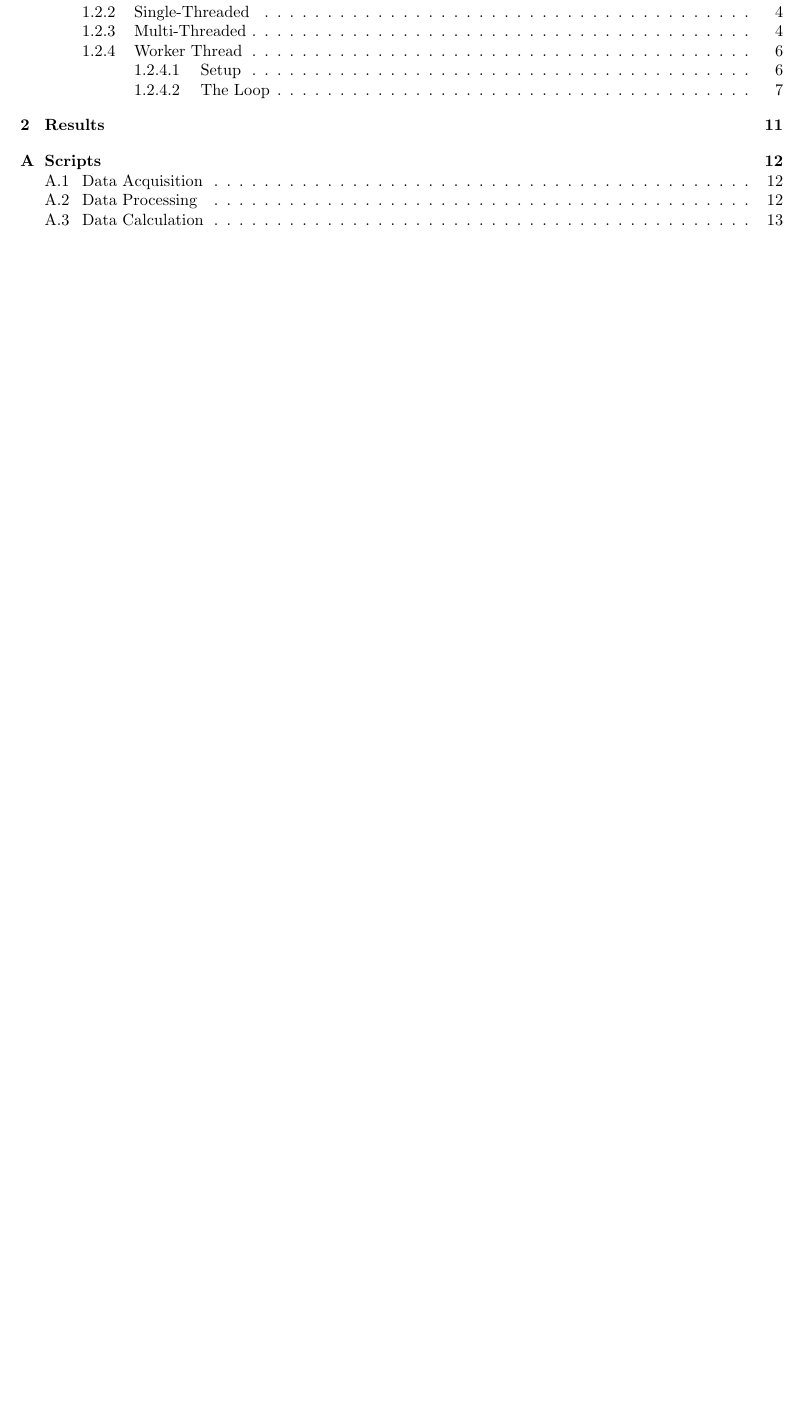
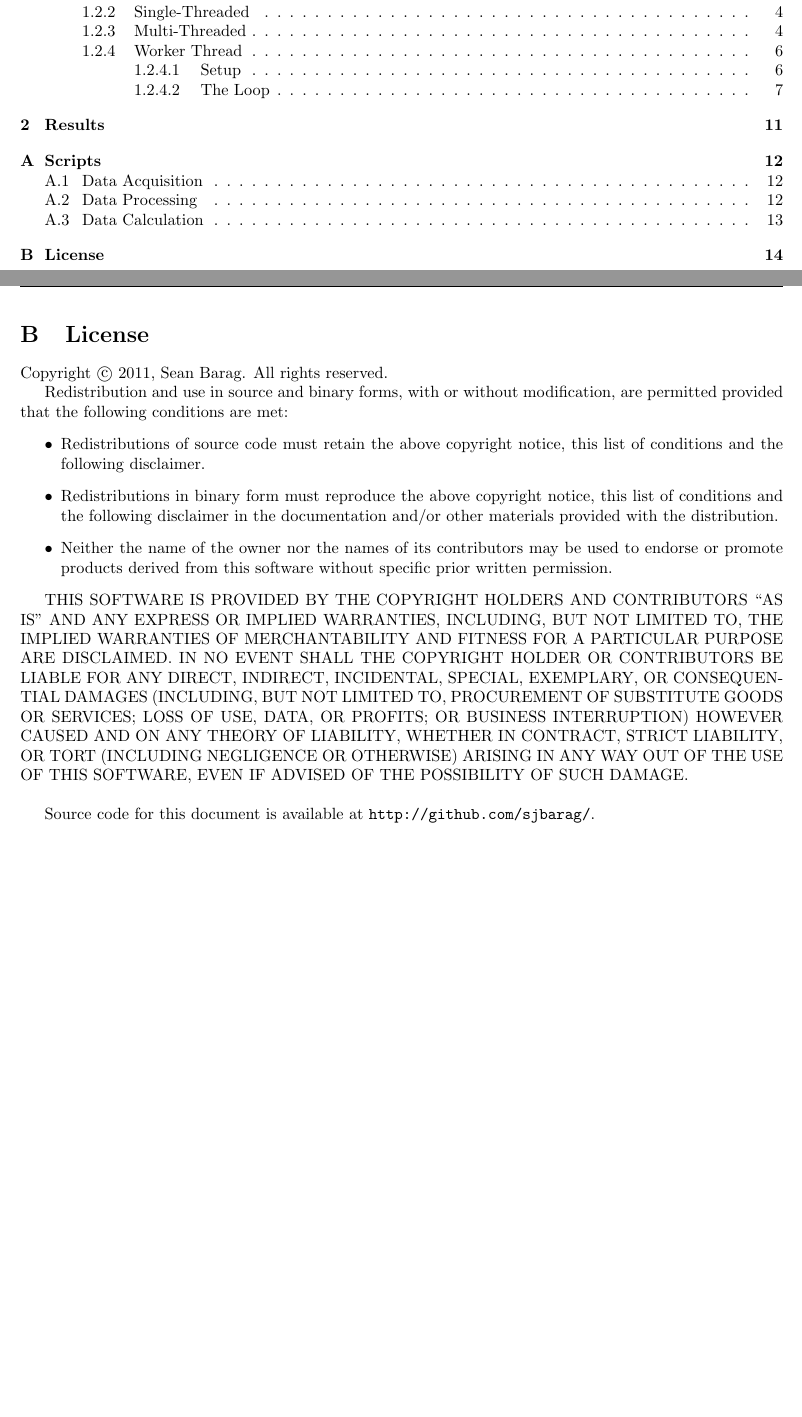
Before and after one commit to sjbarag/ECE-C353-Programming-Assignments, a LaTeX document (report/main.tex, which reads report/license.tex): part of page 1 of 13 before the commit and two parts of pages 1 and 14 of 14 after it, the two joined at a grey line, cut so that both start at the same text, the shorter picture padded with empty space. The pictures show the PDF file report/main.pdf that the author committed with the source.

Commit message:
Add three-clause BSD license!

```diff
--- /dev/null
+++ b/report/license.tex
@@ -0,0 +1,27 @@
+Copyright \copyright\ 2011, Sean Barag.  All rights reserved.
+
+Redistribution and use in source and binary forms, with or without
+modification, are permitted provided that the following conditions are met:
+\begin{itemize}
+\item Redistributions of source code must retain the above copyright notice, this
+  list of conditions and the following disclaimer.
+\item Redistributions in binary form must reproduce the above copyright notice, this
+  list of conditions and the following disclaimer in the documentation and/or
+  other materials provided with the distribution.
+\item Neither the name of the owner nor the names of its contributors may be
+  used to endorse or promote products derived from this software without specific
+  prior written permission.
+\end{itemize}
+
+THIS SOFTWARE IS PROVIDED BY THE COPYRIGHT HOLDERS AND CONTRIBUTORS ``AS IS'' AND
+ANY EXPRESS OR IMPLIED WARRANTIES, INCLUDING, BUT NOT LIMITED TO, THE IMPLIED
+WARRANTIES OF MERCHANTABILITY AND FITNESS FOR A PARTICULAR PURPOSE ARE
+DISCLAIMED. IN NO EVENT SHALL THE COPYRIGHT HOLDER OR CONTRIBUTORS BE LIABLE
+FOR ANY DIRECT, INDIRECT, INCIDENTAL, SPECIAL, EXEMPLARY, OR CONSEQUENTIAL
+DAMAGES (INCLUDING, BUT NOT LIMITED TO, PROCUREMENT OF SUBSTITUTE GOODS OR
+SERVICES; LOSS OF USE, DATA, OR PROFITS; OR BUSINESS INTERRUPTION) HOWEVER
+CAUSED AND ON ANY THEORY OF LIABILITY, WHETHER IN CONTRACT, STRICT LIABILITY,
+OR TORT (INCLUDING NEGLIGENCE OR OTHERWISE) ARISING IN ANY WAY OUT OF THE USE
+OF THIS SOFTWARE, EVEN IF ADVISED OF THE POSSIBILITY OF SUCH DAMAGE.\\
+
+Source code for this document is available at \texttt{http://github.com/sjbarag/}.
```
Also changed, not shown: report/main.tex (+6 -0 lines), report/main.pdf, 1 other file.
